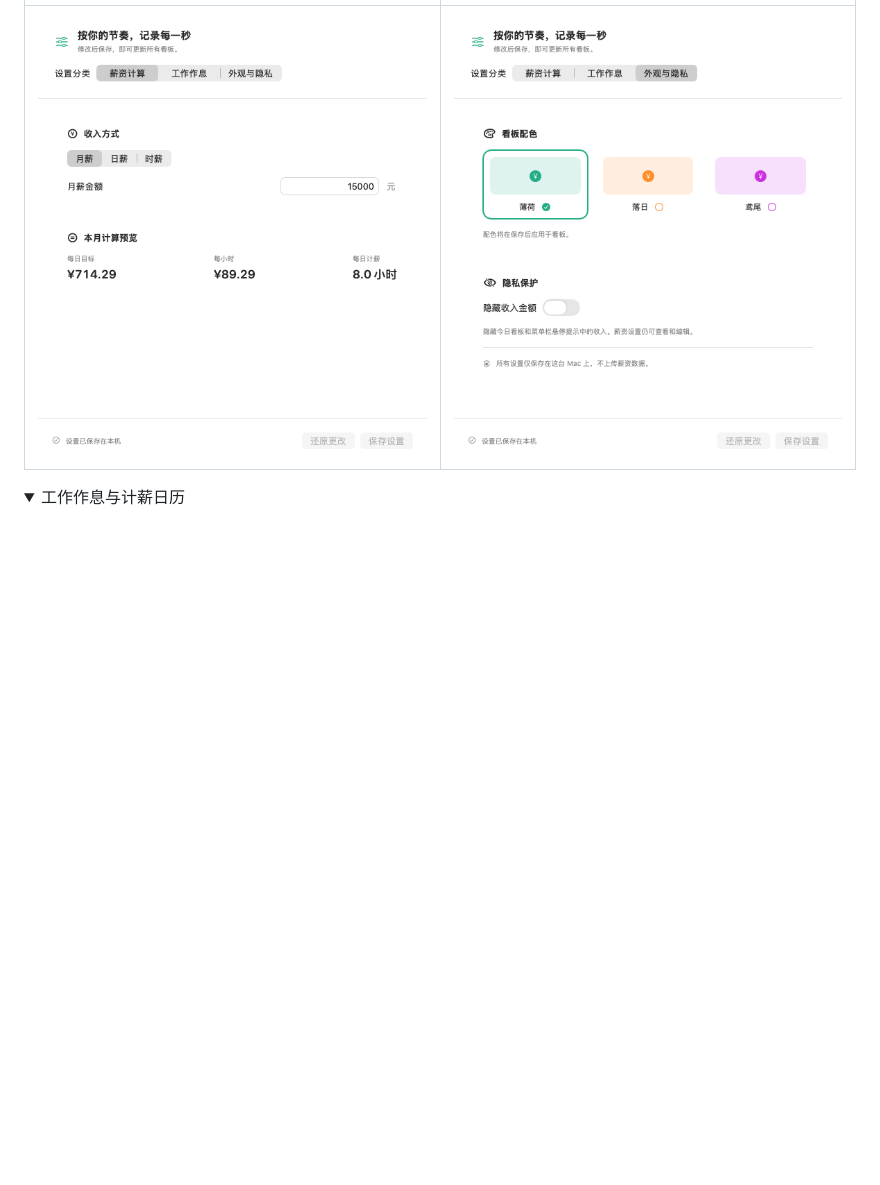
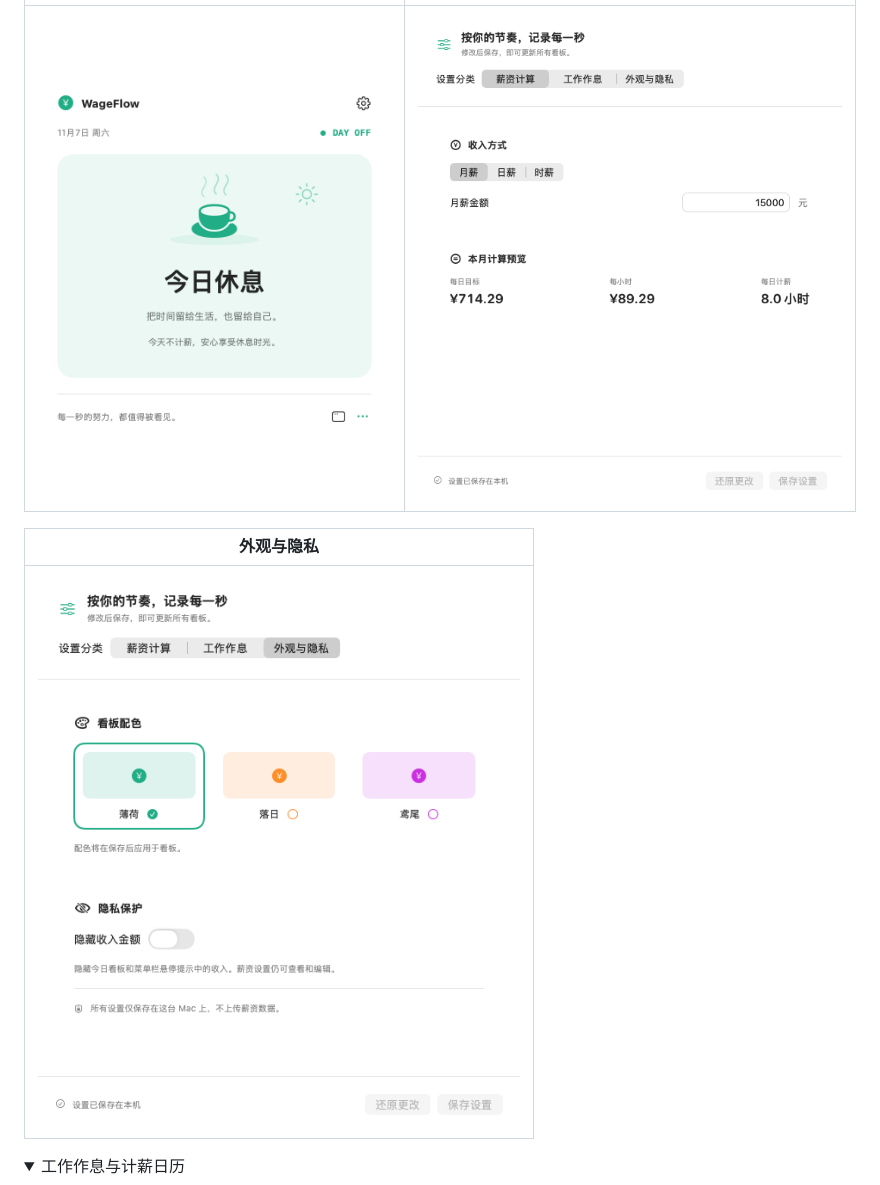
Before and after one commit to fairyming/WageFlow, a Markdown page: README.md, the part around one of its changes. GitHub-like rendering; folded sections open; blank space fills up the shorter version.

```diff
--- a/README.md
+++ b/README.md
@@ -24,5 +25,9 @@
 | --- | --- |
-| ![薪资计算](resource/settings-salary.png) | ![外观与隐私](resource/settings-appearance.png) |
+| ![休息日看板](resource/dashboard-restday.png) | ![薪资计算](resource/settings-salary.png) |
+
+| 外观与隐私 |
+| --- |
+| ![外观与隐私](resource/settings-appearance.png) |
 
 <details>
 <summary>工作作息与计薪日历</summary>
```
Also changed, not shown: other parts of README.md (+5 -4 lines), resource/dashboard-lunch.png (added), 4 other files.
